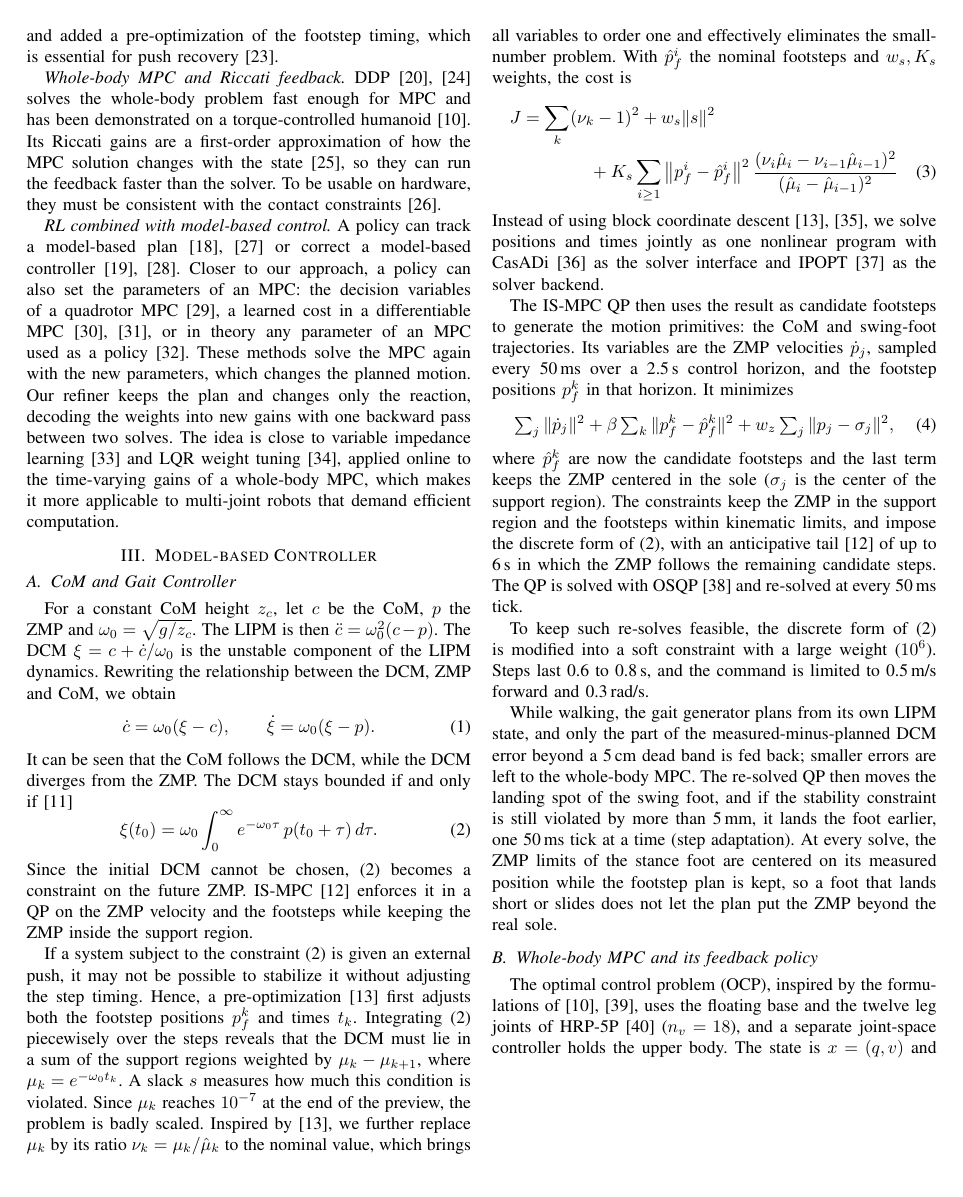
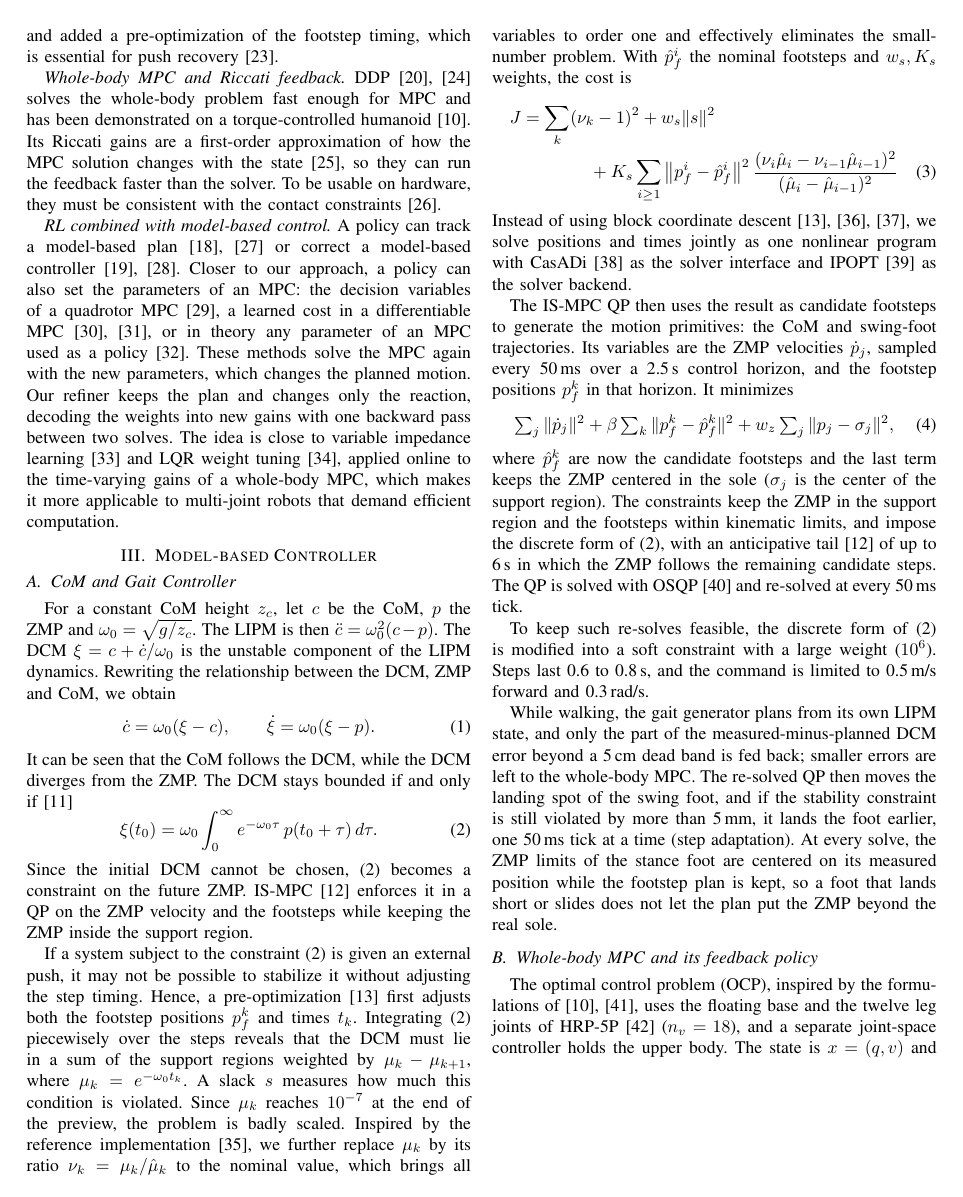
Before and after one commit to 5730289021-NN/CPR_Paper, a LaTeX paper (main.tex): page 2 of 7. The pictures show the PDF file main.pdf that the author committed with the source.

Commit message:
Cite Wright 2015 for block coordinate descent; rename ismpcwalking key
- Block coordinate descent: add Wright, "Coordinate descent algorithms" (2015).
- Restore "Inspired by the reference implementation" with the repository citation.
- Rename the bib key ismpcwalking to mc_ismpcwalking.

Co-Authored-By: Claude Opus 5.5 <noreply@anthropic.com>
Claude-Session: https://claude.ai/code/session_01QGgosGZqzo4kByocKUPqr1

```diff
--- a/main.tex
+++ b/main.tex
@@ -170,7 +170,7 @@ If a system subject to the constraint \eqref{eq:stab} is given an external push,
 Integrating \eqref{eq:stab} piecewisely over the steps reveals that the DCM must lie in a sum of the support regions weighted by $\mu_k-\mu_{k+1}$, where $\mu_k=e^{-\omega_0 t_k}$.
 A slack $s$ measures how much this condition is violated.
 Since $\mu_k$ reaches $10^{-7}$ at the end of the preview, the problem is badly scaled.
-Inspired by \cite{dallard2025adios}, we further replace $\mu_k$ by its ratio $\nu_k=\mu_k/\hat\mu_k$ to the nominal value, which brings all variables to order one and effectively eliminates the small-number problem.
+Inspired by the reference implementation \cite{mc_ismpcwalking}, we further replace $\mu_k$ by its ratio $\nu_k=\mu_k/\hat\mu_k$ to the nominal value, which brings all variables to order one and effectively eliminates the small-number problem.
 With $\hat p_f^i$ the nominal footsteps and $w_s,K_s$ weights, the cost is
 \begin{multline}
 J=\sum_k(\nu_k-1)^2+w_s\|s\|^2\\
@@ -178,7 +178,7 @@ J=\sum_k(\nu_k-1)^2+w_s\|s\|^2\\
 \frac{(\nu_i\hat\mu_i-\nu_{i-1}\hat\mu_{i-1})^2}{(\hat\mu_i-\hat\mu_{i-1})^2}
 \label{eq:cost}
 \end{multline}
-Instead of using block coordinate descent \cite{tseng2001bcd,dallard2025adios}, we solve positions and times jointly as one nonlinear program with CasADi \cite{andersson2019casadi} as the solver interface and IPOPT \cite{wachter2006ipopt} as the solver backend.
+Instead of using block coordinate descent \cite{tseng2001bcd,wright2015coordinate,dallard2025adios}, we solve positions and times jointly as one nonlinear program with CasADi \cite{andersson2019casadi} as the solver interface and IPOPT \cite{wachter2006ipopt} as the solver backend.
 
 The IS-MPC QP then uses the result as candidate footsteps to generate the motion primitives: the CoM and swing-foot trajectories.
 Its variables are the ZMP velocities $\dot p_j$, sampled every 50\,ms over a 2.5\,s control horizon, and the footstep positions $p_f^k$ in that horizon. It minimizes
@@ -486,7 +486,7 @@ Centering the ZMP limits on the measured feet adds three.
 The first push set covers only one stance phase of our 0.8\,s steps and turned out to favor it: over a full stride, the same controller recovers 65 of 104 pushes.
 Running the whole-body MPC at 20\,Hz instead of 10\,Hz, with the same 0.5\,s horizon in 20 knots of 25\,ms, raises this to 80 of 104 without any fall on the schedules or restarts.
 The gain comes from the rate, not the knots: 25\,ms knots at 10\,Hz recover only 53 of 104.
-The open-source ismpc\_walking controller \cite{ismpcwalking}, run on the same scenarios with position control, recovers 79 of 104, ten of them by stopping, but walks only up to 0.28\,m/s.
+The open-source ismpc\_walking controller \cite{mc_ismpcwalking}, run on the same scenarios with position control, recovers 79 of 104, ten of them by stopping, but walks only up to 0.28\,m/s.
 All forward and all but one backward pushes are recovered; 23 of our 24 failures come from sideways pushes.
 
 \subsection{What the refiner has to correct}
```
Also changed, not shown: refs.bib (+7 -1 lines), main.pdf, main.tex (2 more changed lines).
